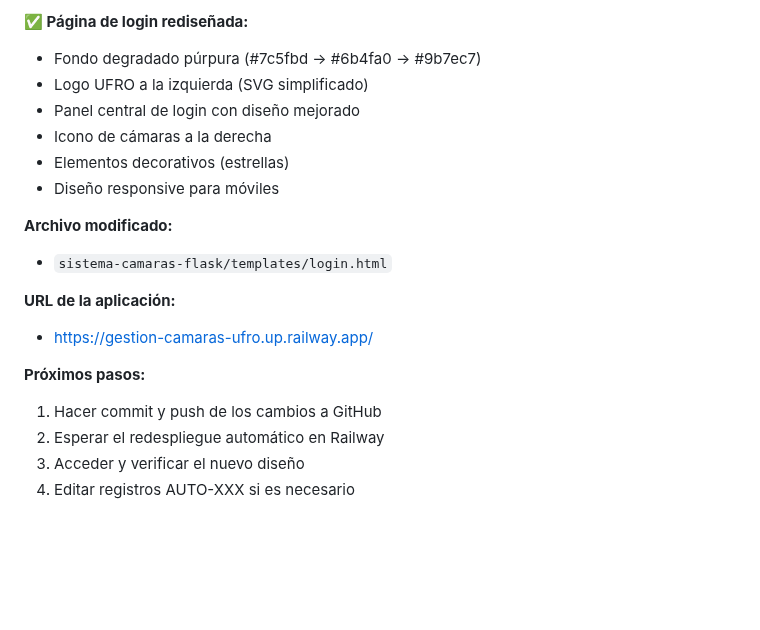
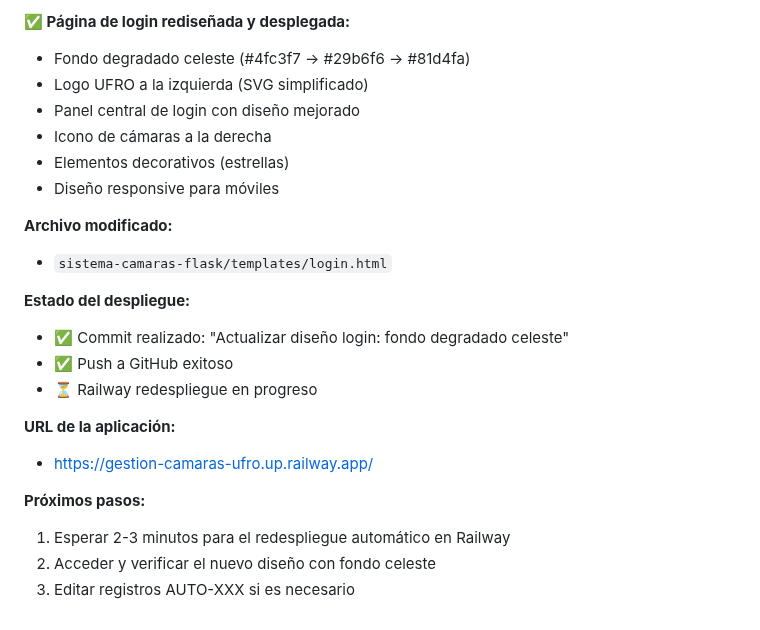
Before and after one commit to ultimocorreoexistente-prog/sistema-camaras-ufro, a Markdown page: memory/proyecto_camaras_ufro.md, the part around one of its changes. Rendered like a GitHub page; blank space fills up the shorter version.

Commit message:
Message 325783684821286 - 1761090166

```diff
--- a/memory/proyecto_camaras_ufro.md
+++ b/memory/proyecto_camaras_ufro.md
@@ -346,6 +346,6 @@ El usuario puede filtrar en la aplicación web por códigos auto-generados y edi
 
-**✅ Página de login rediseñada:**
-- Fondo degradado púrpura (#7c5fbd → #6b4fa0 → #9b7ec7)
+**✅ Página de login rediseñada y desplegada:**
+- Fondo degradado celeste (#4fc3f7 → #29b6f6 → #81d4fa)
 - Logo UFRO a la izquierda (SVG simplificado)
 - Panel central de login con diseño mejorado
 - Icono de cámaras a la derecha
@@ -355,11 +355,15 @@ El usuario puede filtrar en la aplicación web por códigos auto-generados y edi
 **Archivo modificado:**
 - `sistema-camaras-flask/templates/login.html`
 
+**Estado del despliegue:**
+- ✅ Commit realizado: "Actualizar diseño login: fondo degradado celeste"
+- ✅ Push a GitHub exitoso
+- ⏳ Railway redespliegue en progreso
+
 **URL de la aplicación:**
 - https://gestion-camaras-ufro.up.railway.app/
 
 **Próximos pasos:**
-1. Hacer commit y push de los cambios a GitHub
-2. Esperar el redespliegue automático en Railway
-3. Acceder y verificar el nuevo diseño
-4. Editar registros AUTO-XXX si es necesario
+1. Esperar 2-3 minutos para el redespliegue automático en Railway
+2. Acceder y verificar el nuevo diseño con fondo celeste
+3. Editar registros AUTO-XXX si es necesario
```
Also changed, not shown: other parts of memory/proyecto_camaras_ufro.md (+1 -1 lines).
